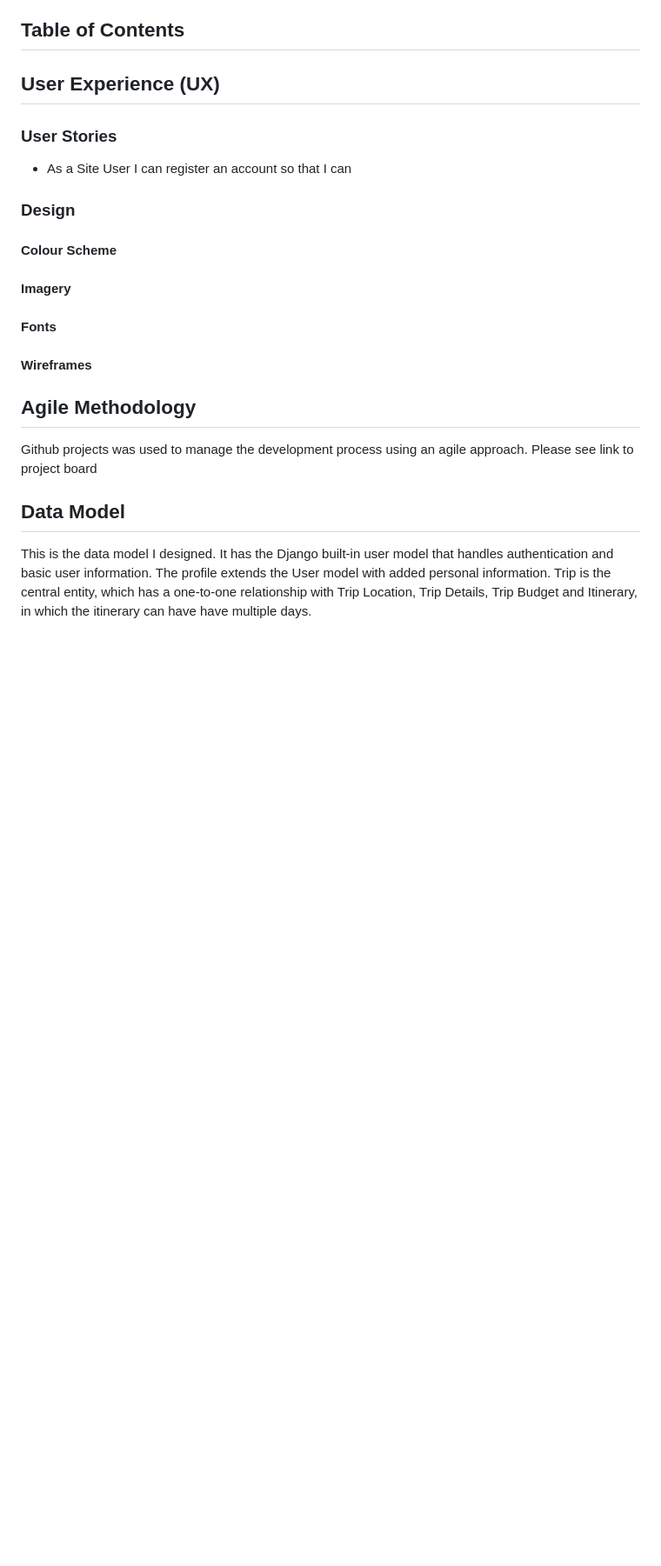
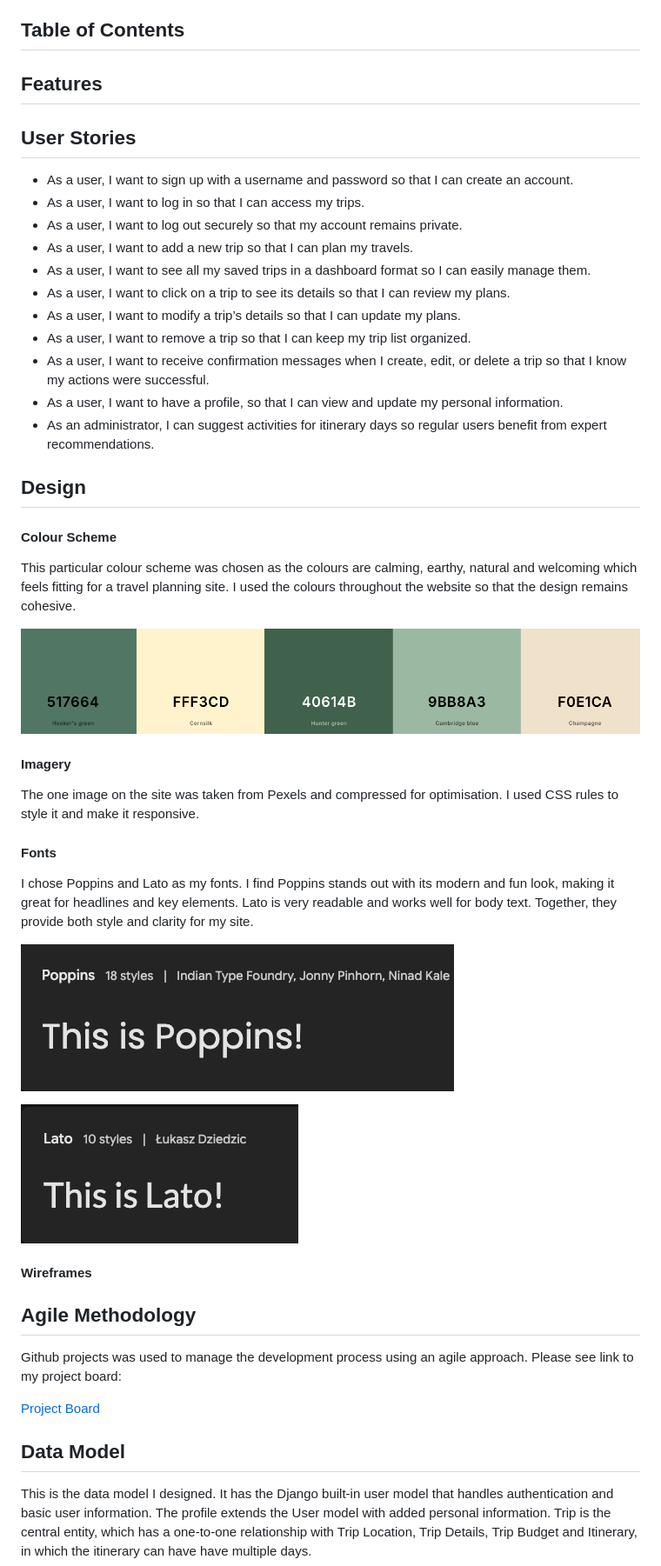
Before and after one commit to Amelia5p/travel-planner, a Markdown page: README.md, the part around the change printed below. Shown: that part at 87% size. Rendered like a GitHub page; pictures changed too: docs/readme-images/colours.png (added), docs/readme-images/lato.png (added), docs/readme-images/poppins.png (added); blank space fills up the shorter version.

```diff
--- a/README.md
+++ b/README.md
@@ -10,27 +10,46 @@ The live link can be found here -
 
 
 
-## User Experience (UX)
+## Features
 
 
-### User Stories
-
-- As a Site User I can register an account so that I can
+## User Stories
 
 
+-  As a user, I want to sign up with a username and password so that I can create an account.
+-  As a user, I want to log in so that I can access my trips.
+-  As a user, I want to log out securely so that my account remains private.
+-  As a user, I want to add a new trip so that I can plan my travels.
+-  As a user, I want to see all my saved trips in a dashboard format so I can easily manage them.
+-  As a user, I want to click on a trip to see its details so that I can review my plans.
+-  As a user, I want to modify a trip’s details so that I can update my plans.
+-  As a user, I want to remove a trip so that I can keep my trip list organized.
+-  As a user, I want to receive confirmation messages when I create, edit, or delete a trip so that I know my actions were successful.
+-  As a user, I want to have a profile, so that I can view and update my personal information.
+-  As an administrator, I can suggest activities for itinerary days so regular users benefit from expert recommendations.
 
-### Design
+
+## Design
 
 
 
 #### Colour Scheme
 
+This particular colour scheme was chosen as the colours are calming, earthy, natural and welcoming which feels fitting for a travel planning site. I used the colours throughout the website so that the design remains cohesive.
+
+![Colour Palette](docs/readme-images/colours.png)
 
 #### Imagery
 
+The one image on the site was taken from Pexels and compressed for optimisation. I used CSS rules to style it and make it responsive.
 
 #### Fonts
 
+I chose Poppins and Lato as my fonts. I find Poppins stands out with its modern and fun look, making it great for headlines and key elements. Lato is very readable and works well for body text. Together, they provide both style and clarity for my site.
+
+![Poppins](docs/readme-images/poppins.png)
+
+![Lato](docs/readme-images/lato.png)
 
 #### Wireframes
 
@@ -38,7 +57,9 @@ The live link can be found here -
 
 ## Agile Methodology
 
-Github projects was used to manage the development process using an agile approach. Please see link to project board
+Github projects was used to manage the development process using an agile approach. Please see link to my project board:
+
+[Project Board](https://github.com/users/Amelia5p/projects/7/views/1)
 
 
 
```
Also changed, not shown: other parts of README.md (+23 -21 lines), 1 other file.
